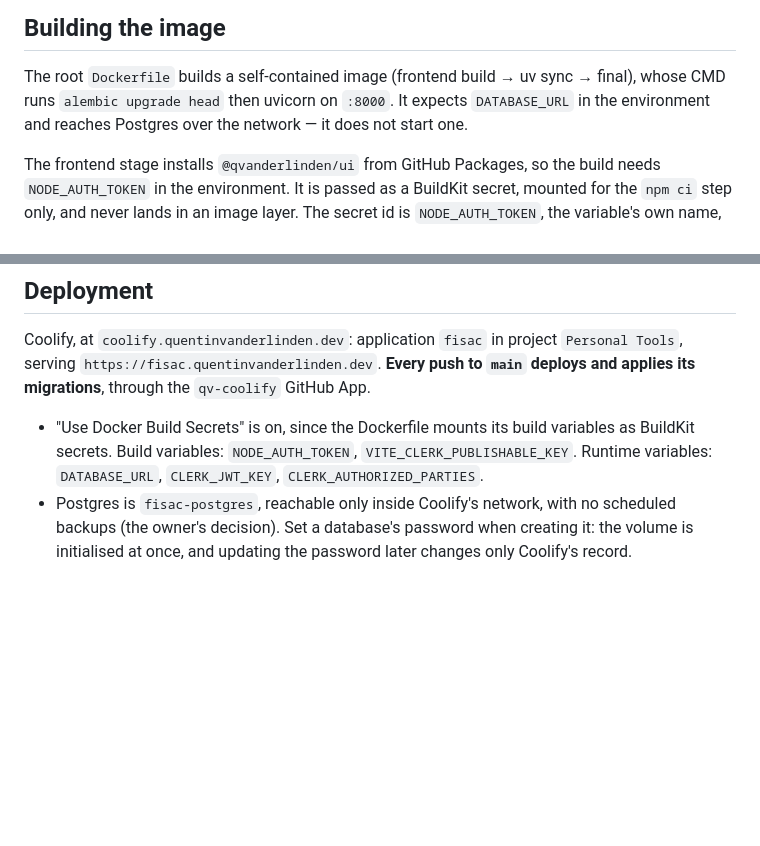
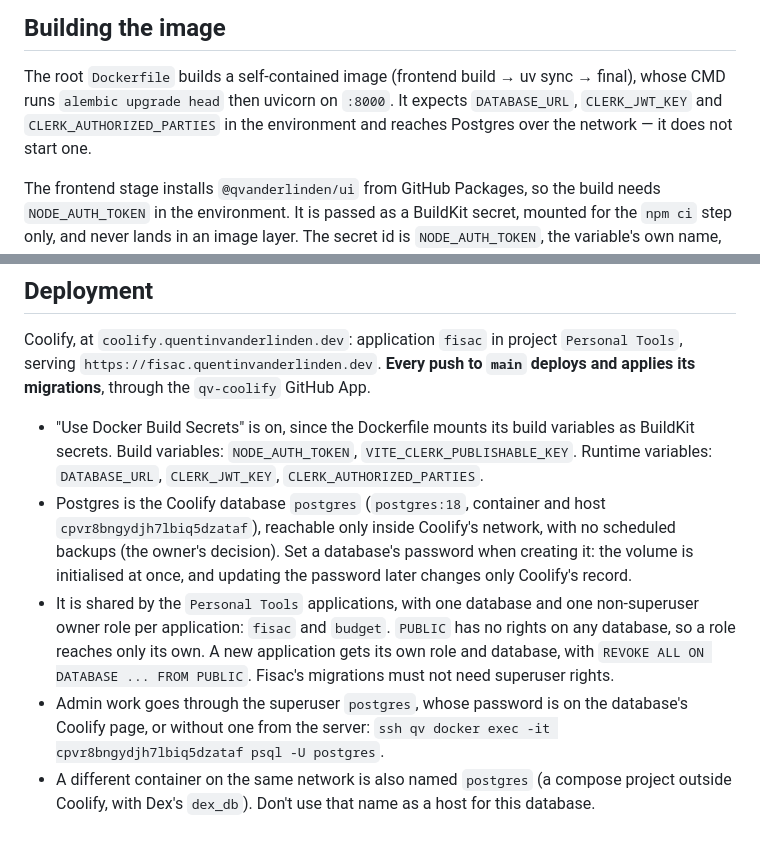
Before and after one commit to qvanderlinden/fisac, a Markdown page: CLAUDE.md, 2 parts joined by grey strips. GitHub-like rendering; blank space fills up the shorter version.

Commit message:
docs: shared Postgres with one database and role per application

```diff
--- a/CLAUDE.md
+++ b/CLAUDE.md
@@ -250,8 +250,8 @@ database's own owner — e.g. a managed Postgres provider's auto-created user).
 
 The root `Dockerfile` builds a self-contained image (frontend build → uv
 sync → final), whose CMD runs `alembic upgrade head` then uvicorn on `:8000`.
-It expects `DATABASE_URL` in the environment and reaches Postgres over the
-network — it does not start one.
+It expects `DATABASE_URL`, `CLERK_JWT_KEY` and `CLERK_AUTHORIZED_PARTIES` in the
+environment and reaches Postgres over the network — it does not start one.
 
 The frontend stage installs `@qvanderlinden/ui` from GitHub Packages, so the
 build needs `NODE_AUTH_TOKEN` in the environment. It is passed as a BuildKit
@@ -273,7 +273,19 @@ Coolify, at `coolify.quentinvanderlinden.dev`: application `fisac` in project
 - "Use Docker Build Secrets" is on, since the Dockerfile mounts its build variables as
   BuildKit secrets. Build variables: `NODE_AUTH_TOKEN`, `VITE_CLERK_PUBLISHABLE_KEY`.
   Runtime variables: `DATABASE_URL`, `CLERK_JWT_KEY`, `CLERK_AUTHORIZED_PARTIES`.
-- Postgres is `fisac-postgres`, reachable only inside Coolify's network, with no
+- Postgres is the Coolify database `postgres` (`postgres:18`, container and host
+  `cpvr8bngydjh7lbiq5dzataf`), reachable only inside Coolify's network, with no
   scheduled backups (the owner's decision). Set a database's password when creating
   it: the volume is initialised at once, and updating the password later changes
   only Coolify's record.
+- It is shared by the `Personal Tools` applications, with one database and one
+  non-superuser owner role per application: `fisac` and `budget`. `PUBLIC` has no
+  rights on any database, so a role reaches only its own. A new application gets its
+  own role and database, with `REVOKE ALL ON DATABASE ... FROM PUBLIC`. Fisac's
+  migrations must not need superuser rights.
+- Admin work goes through the superuser `postgres`, whose password is on the database's
+  Coolify page, or without one from the server:
+  `ssh qv docker exec -it cpvr8bngydjh7lbiq5dzataf psql -U postgres`.
+- A different container on the same network is also named `postgres` (a compose
+  project outside Coolify, with Dex's `dex_db`). Don't use that name as a host for this
+  database.
```
